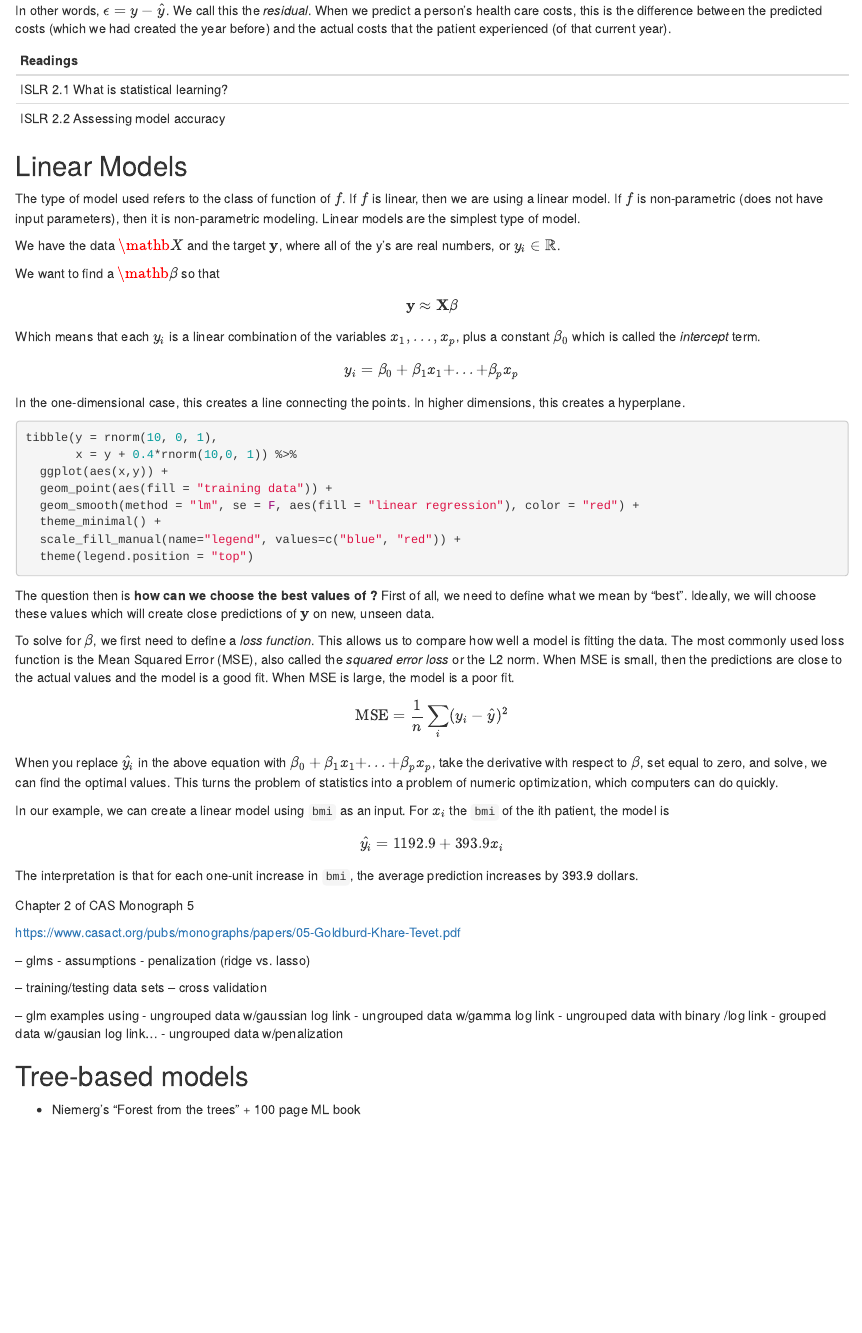
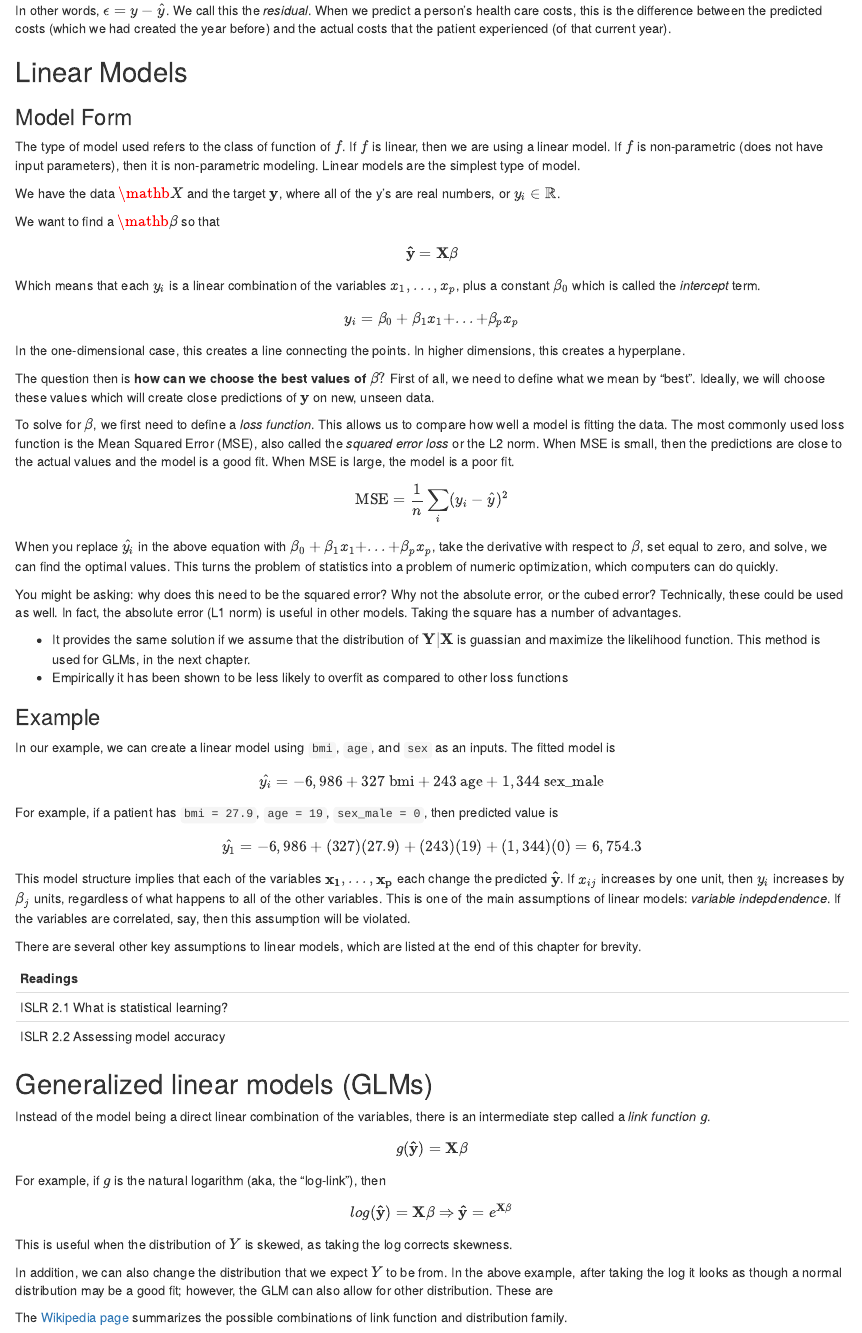
Before and after one commit to sdcastillo/PA-R-Study-Manual, an R Markdown document (05-machine-learning.Rmd): the page in a window 1100 px wide, from 980 px down. Rendered offline with R 4.5, knitr and Pandoc, with nearby package versions; the code chunks are not run, so their results and figures are left out; both versions are drawn in the output format of the newer one.

Commit message:
o iapter on linear models
ease enter the commit message for your changes. Lines starting

````diff
--- a/05-machine-learning.Rmd
+++ b/05-machine-learning.Rmd
@@ -1,7 +1,7 @@
 ---
 output:
+  html_document: default
   pdf_document: default
-  html_document: default
 ---
 # Modeling
 
@@ -42,13 +42,9 @@ $$\mathbf{\hat{y}} + \mathbf{\epsilon} = f(\mathbf{X}) + \mathbf{\epsilon}$$
 
 In other words, $\epsilon = y - \hat{y}$.  We call this the *residual*.  When we predict a person's health care costs, this is the difference between the predicted costs (which we had created the year before) and the actual costs that the patient experienced (of that current year).
 
-| Readings |  |
-|-------|---------|
-| ISLR 2.1 What is statistical learning?|  |
-| ISLR 2.2 Assessing model accuracy|  |
+## Linear Models
 
-
-## Linear Models
+### Model Form
 
 The type of model used refers to the class of function of $f$.  If $f$ is linear, then we are using a linear model.  If $f$ is non-parametric (does not have input parameters), then it is non-parametric modeling.  Linear models are the simplest type of model.
 
@@ -64,19 +60,20 @@ $$y_i = \beta_0 + \beta_1 x_1 + ... + \beta_p x_p$$
 
 In the one-dimensional case, this creates a line connecting the points.  In higher dimensions, this creates a hyperplane.
 
-```{r caption = "Linear Regression for 1-dimensional model"}
+```{r message = F, echo = F,caption = "Linear Regression for 1-dimensional model"}
+library(tidyverse)
 tibble(y = rnorm(10, 0, 1),
        x = y + 0.4*rnorm(10,0, 1)) %>%
   ggplot(aes(x,y)) +
-  geom_point(aes(fill = "training data")) +
-  geom_smooth(method = "lm", se = F, aes(fill = "linear regression"), color = "red") +
+  geom_point( show.legend = F) +
+  geom_smooth(method = "lm", se = F, aes(fill = "linear regression"), color = "red", show.legend = T) +
   theme_minimal() +
   scale_fill_manual(name="legend", values=c("blue", "red")) +
   theme(legend.position = "top")
 ```
 
 
-The question then is **how can we choose the best values of \beta?**  First of all, we need to define what we mean by "best".  Ideally, we will choose these values which will create close predictions of $\mathbf{y}$ on new, unseen data.
+The question then is **how can we choose the best values of** $\beta?$  First of all, we need to define what we mean by "best".  Ideally, we will choose these values which will create close predictions of $\mathbf{y}$ on new, unseen data.
 
 To solve for $\mathbf{\beta}$, we first need to define a *loss function*.  This allows us to compare how well a model is fitting the data.  The most commonly used loss function is the Mean Squared Error (MSE), also called the *squared error loss* or the L2 norm.  When MSE is small, then the predictions are close to the actual values and the model is a good fit.  When MSE is large, the model is a poor fit.
 
@@ -84,30 +81,51 @@ $$\text{MSE} = \frac{1}{n}\sum_i(y_i - \hat{y})^2$$
 
 When you replace $\hat{y_i}$ in the above equation with $\beta_0 + \beta_1 x_1 + ... + \beta_p x_p$, take the derivative with respect to $\beta$, set equal to zero, and solve, we can find the optimal values.  This turns the problem of statistics into a problem of numeric optimization, which computers can do quickly.
 
-In our example, we can create a linear model using `bmi` as an input.  For $x_i$ the `bmi` of the ith patient, the model is
+You might be asking: why does this need to be the squared error?  Why not the absolute error, or the cubed error?  Technically, these could be used as well.  In fact, the absolute error (L1 norm) is useful in other models.  Taking the square has a number of advantages.
 
-$$\hat{y_i} = 1192.9 + 393.9 x_i$$
+- It provides the same solution if we assume that the distribution of $\mathbf{Y}|\mathbf{X}$ is guassian and maximize the likelihood function.  This method is used for GLMs, in the next chapter.
+- Empirically it has been shown to be less likely to overfit as compared to other loss functions
 
-```{r message = F, echo = F}
+### Example
+
+In our example, we can create a linear model using `bmi`, `age`, and `sex` as an inputs.  The fitted model is
+
+$$\hat{y_i} = -6,986 + 327\space\text{bmi} + 243\space \text{age} + 1,344 \space \text{sex_male}$$
+
+For example, if a patient has `bmi = 27.9`, `age = 19`, `sex_male = 0`, then predicted value is
+
+$$\hat{y_1} = -6,986 + (327)(27.9) + (243)(19) + (1,344)(0) = 6,754.3$$
+
+```{r message = F, echo = F, eval = F}
 library(ExamPAData)
 library(tidyverse)
 
-model <- lm(data = health_insurance, charges ~ bmi)
-
-health_insurance %>%
-  ggplot(aes(bmi, charges)) +
-  geom_point() +
-  geom_smooth(method = "lm", se = F)
+model <- lm(data = health_insurance, charges ~ bmi + age + sex)
+pred = predict(model, health_insurance)
+coefficients(model)
 ```
 
-The interpretation is that for each one-unit increase in `bmi`, the average prediction increases by 393.9 dollars.
+This model structure implies that each of the variables $\mathbf{x_1}, ..., \mathbf{x_p}$ each change the predicted $\mathbf{\hat{y}}$.  If $x_{ij}$ increases by one unit, then $y_i$ increases by $\beta_j$ units, regardless of what happens to all of the other variables.  This is one of the main assumptions of linear models: *variable indepdendence*.  If the variables are correlated, say, then this assumption will be violated.
+
+There are several other key assumptions to linear models, which are listed at the end of this chapter for brevity.
+
+| Readings |  |
+|-------|---------|
+| ISLR 2.1 What is statistical learning?|  |
+| ISLR 2.2 Assessing model accuracy|  |
 
 
-Chapter 2 of CAS Monograph 5
+## Generalized linear models (GLMs)
 
-https://www.casact.org/pubs/monographs/papers/05-Goldburd-Khare-Tevet.pdf
+Instead of the model being a direct linear combination of the variables, there is an intermediate step called a *link function* $g$.
 
--- glms
-  - assumptions
-  - penalization (ridge vs. lasso)
+$$g(\mathbf{\hat{y}}) = \mathbf{X} \mathbf{\beta}$$
 
+For example, if $g$ is the natural logarithm (aka, the "log-link"), then
+
+$$log(\mathbf{\hat{y}}) = \mathbf{X} \mathbf{\beta} \Rightarrow \mathbf{\hat{y}} = e^{\mathbf{X} \mathbf{\beta}}$$
+This is useful when the distribution of $Y$ is skewed, as taking the log corrects skewness.
+
+```{r echo = F,message = F, fig.cap="Taking the log corrects for skewness"}
+tibble(y = exp(rnorm(1000))) %>%
+  mutate(log_y = log(y)) %>%
@@ -113,0 +135 @@ https://www.casact.org/pubs/monographs/papers/05-Goldburd-Khare-Tevet.pdf
+  ggplot(aes(value)) +
@@ -113,0 +141,3 @@ https://www.casact.org/pubs/monographs/papers/05-Goldburd-Khare-Tevet.pdf
+In addition, we can also change the distribution that we expect $Y$ to be from.  In the above example, after taking the log it looks as though a normal distribution may be a good fit; however, the GLM can also allow for other distribution.  These are
+
+The [Wikipedia page](https://en.wikipedia.org/wiki/Generalized_linear_model#Link_function) summarizes the possible combinations of link function and distribution family.
@@ -121,7 +188,3 @@ https://www.casact.org/pubs/monographs/papers/05-Goldburd-Khare-Tevet.pdf
 - ungrouped data with binary /log link
 - grouped data w/gausian log link...
 - ungrouped data w/penalization
-
-## Tree-based models
-
-- Niemerg's "Forest from the trees" + 100 page ML book
````
Also changed, not shown: docs/search_index.json, 05-machine-learning.Rmd (47 more changed lines), 1 other file.
